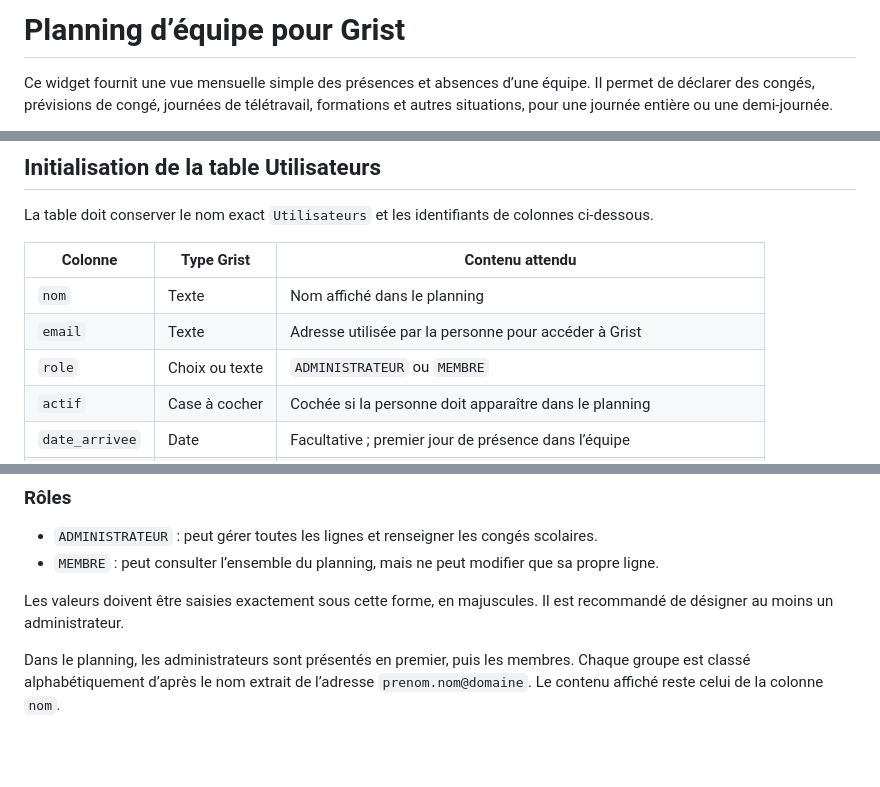
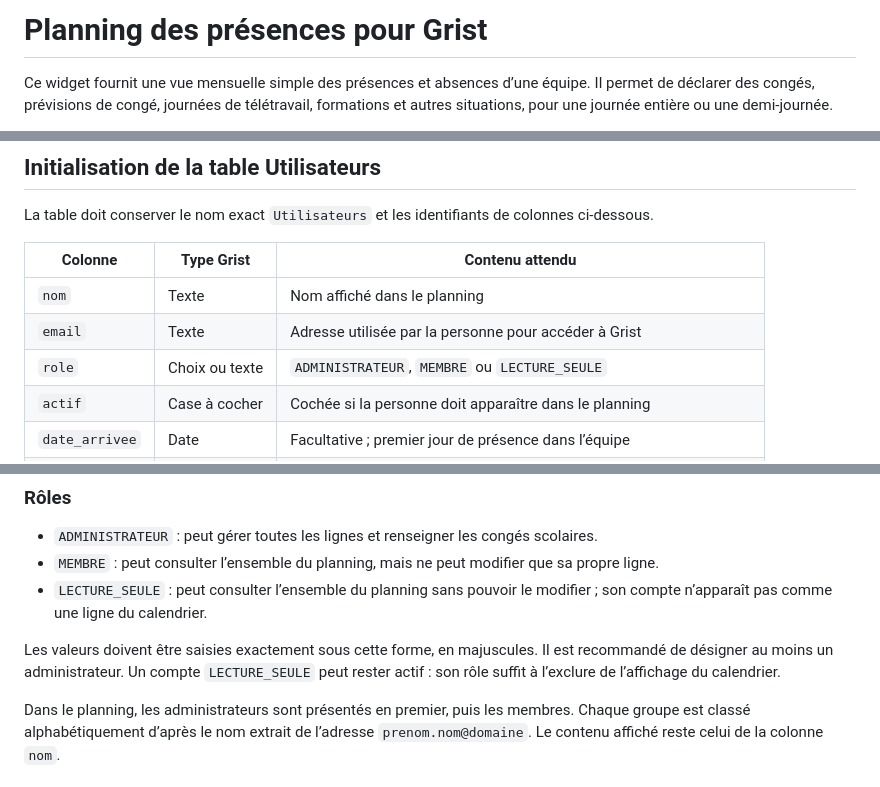
Before and after one commit to oliviervanre/planning_equipe_grist, a Markdown page: README.md, 3 parts joined by grey strips. Drawn GitHub-style; blank space fills up the shorter version.

Commit message:
Documenter le rôle lecture seule

```diff
--- a/README.md
+++ b/README.md
@@ -1,4 +1,4 @@
-# Planning d’équipe pour Grist
+# Planning des présences pour Grist
 
 Ce widget fournit une vue mensuelle simple des présences et absences d’une équipe. Il permet de déclarer des congés, prévisions de congé, journées de télétravail, formations et autres situations, pour une journée entière ou une demi-journée.
 
@@ -26,7 +26,7 @@ La table doit conserver le nom exact `Utilisateurs` et les identifiants de colon
 | --- | --- | --- |
 | `nom` | Texte | Nom affiché dans le planning |
 | `email` | Texte | Adresse utilisée par la personne pour accéder à Grist |
-| `role` | Choix ou texte | `ADMINISTRATEUR` ou `MEMBRE` |
+| `role` | Choix ou texte | `ADMINISTRATEUR`, `MEMBRE` ou `LECTURE_SEULE` |
 | `actif` | Case à cocher | Cochée si la personne doit apparaître dans le planning |
 | `date_arrivee` | Date | Facultative ; premier jour de présence dans l’équipe |
 | `date_depart` | Date | Facultative ; dernier jour de présence dans l’équipe |
@@ -48,8 +48,9 @@ Exemple : si l’utilisateur est invité avec son adresse ANFSI `prenom.nom@anfs
 
 - `ADMINISTRATEUR` : peut gérer toutes les lignes et renseigner les congés scolaires.
 - `MEMBRE` : peut consulter l’ensemble du planning, mais ne peut modifier que sa propre ligne.
+- `LECTURE_SEULE` : peut consulter l’ensemble du planning sans pouvoir le modifier ; son compte n’apparaît pas comme une ligne du calendrier.
 
-Les valeurs doivent être saisies exactement sous cette forme, en majuscules. Il est recommandé de désigner au moins un administrateur.
+Les valeurs doivent être saisies exactement sous cette forme, en majuscules. Il est recommandé de désigner au moins un administrateur. Un compte `LECTURE_SEULE` peut rester actif : son rôle suffit à l’exclure de l’affichage du calendrier.
 
 Dans le planning, les administrateurs sont présentés en premier, puis les membres. Chaque groupe est classé alphabétiquement d’après le nom extrait de l’adresse `prenom.nom@domaine`. Le contenu affiché reste celui de la colonne `nom`.
 
```
